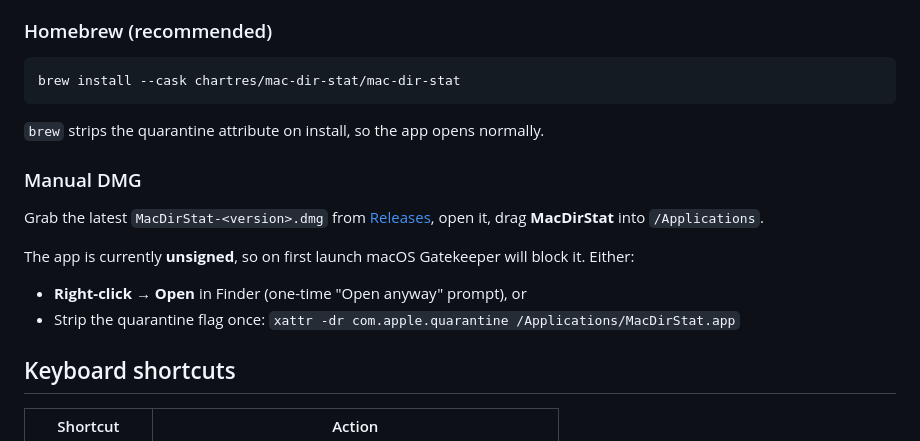
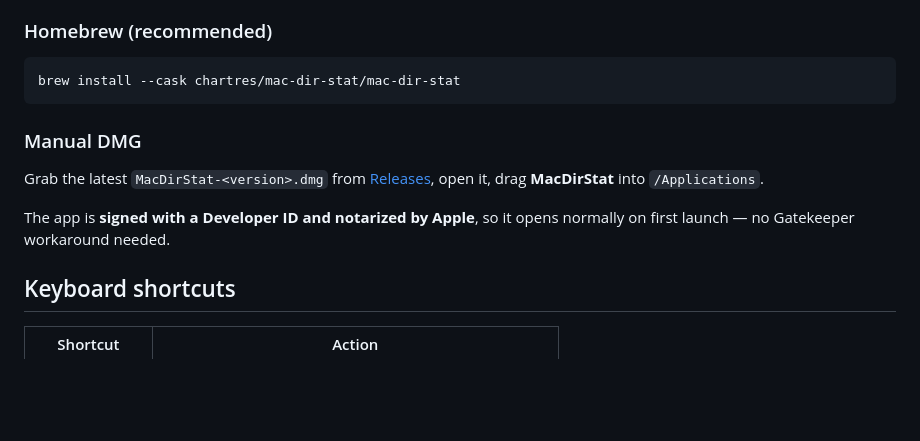
Before and after one commit to Chartres/mac-dir-stat, a Markdown page: README.md, the part around the change. Drawn GitHub-style; blank space fills up the shorter version.

````diff
--- a/README.md
+++ b/README.md
@@ -51,16 +51,11 @@ open-source — that's what this is.
 brew install --cask chartres/mac-dir-stat/mac-dir-stat
 ```
 
-`brew` strips the quarantine attribute on install, so the app opens normally.
-
 ### Manual DMG
 
 Grab the latest `MacDirStat-<version>.dmg` from [Releases](https://github.com/Chartres/mac-dir-stat/releases), open it, drag **MacDirStat** into `/Applications`.
 
-The app is currently **unsigned**, so on first launch macOS Gatekeeper will block it. Either:
-
-- **Right-click → Open** in Finder (one-time "Open anyway" prompt), or
-- Strip the quarantine flag once: `xattr -dr com.apple.quarantine /Applications/MacDirStat.app`
+The app is **signed with a Developer ID and notarized by Apple**, so it opens normally on first launch — no Gatekeeper workaround needed.
 
 ## Keyboard shortcuts
 
````
Also changed, not shown: docs/GROWTH.md (+4 -3 lines).
